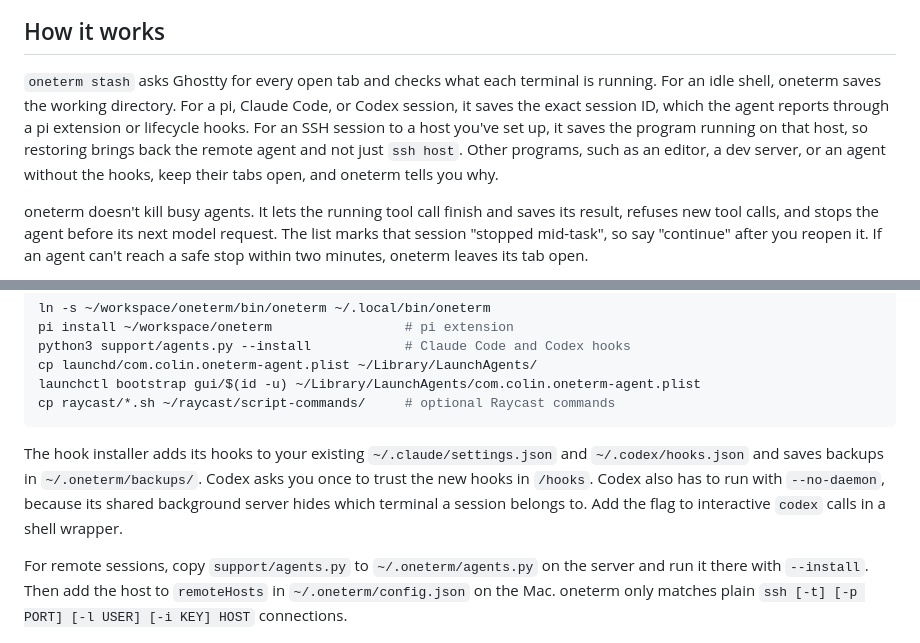
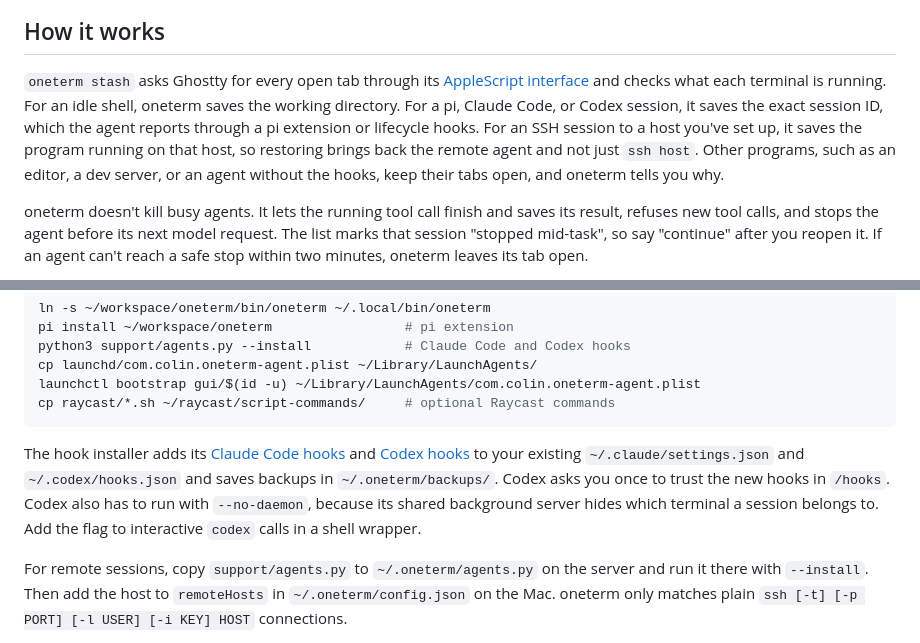
Before and after one commit to masonc15/oneterm, a Markdown page: README.md, 2 parts joined by grey strips. Drawn GitHub-style.

Commit message:
link tools and hook docs in readme

````diff
--- a/README.md
+++ b/README.md
@@ -15,7 +15,7 @@ One command saves your Ghostty tabs to a list and closes them, along with any pi
 
 ## How it works
 
-`oneterm stash` asks Ghostty for every open tab and checks what each terminal is running. For an idle shell, oneterm saves the working directory. For a pi, Claude Code, or Codex session, it saves the exact session ID, which the agent reports through a pi extension or lifecycle hooks. For an SSH session to a host you've set up, it saves the program running on that host, so restoring brings back the remote agent and not just `ssh host`. Other programs, such as an editor, a dev server, or an agent without the hooks, keep their tabs open, and oneterm tells you why.
+`oneterm stash` asks Ghostty for every open tab through its [AppleScript interface](https://ghostty.org/docs/features/applescript) and checks what each terminal is running. For an idle shell, oneterm saves the working directory. For a pi, Claude Code, or Codex session, it saves the exact session ID, which the agent reports through a pi extension or lifecycle hooks. For an SSH session to a host you've set up, it saves the program running on that host, so restoring brings back the remote agent and not just `ssh host`. Other programs, such as an editor, a dev server, or an agent without the hooks, keep their tabs open, and oneterm tells you why.
 
 oneterm doesn't kill busy agents. It lets the running tool call finish and saves its result, refuses new tool calls, and stops the agent before its next model request. The list marks that session "stopped mid-task", so say "continue" after you reopen it. If an agent can't reach a safe stop within two minutes, oneterm leaves its tab open.
 
@@ -52,7 +52,7 @@ launchctl bootstrap gui/$(id -u) ~/Library/LaunchAgents/com.colin.oneterm-agent.
 cp raycast/*.sh ~/raycast/script-commands/     # optional Raycast commands
 ```
 
-The hook installer adds its hooks to your existing `~/.claude/settings.json` and `~/.codex/hooks.json` and saves backups in `~/.oneterm/backups/`. Codex asks you once to trust the new hooks in `/hooks`. Codex also has to run with `--no-daemon`, because its shared background server hides which terminal a session belongs to. Add the flag to interactive `codex` calls in a shell wrapper.
+The hook installer adds its [Claude Code hooks](https://code.claude.com/docs/en/hooks) and [Codex hooks](https://developers.openai.com/codex/hooks) to your existing `~/.claude/settings.json` and `~/.codex/hooks.json` and saves backups in `~/.oneterm/backups/`. Codex asks you once to trust the new hooks in `/hooks`. Codex also has to run with `--no-daemon`, because its shared background server hides which terminal a session belongs to. Add the flag to interactive `codex` calls in a shell wrapper.
 
 For remote sessions, copy `support/agents.py` to `~/.oneterm/agents.py` on the server and run it there with `--install`. Then add the host to `remoteHosts` in `~/.oneterm/config.json` on the Mac. oneterm only matches plain `ssh [-t] [-p PORT] [-l USER] [-i KEY] HOST` connections.
 
````
Also changed, not shown: other parts of README.md (+3 -3 lines).
